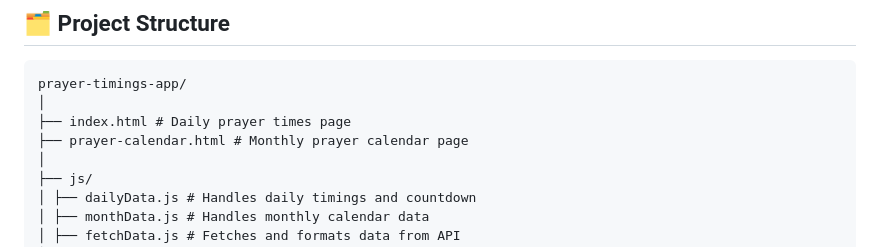
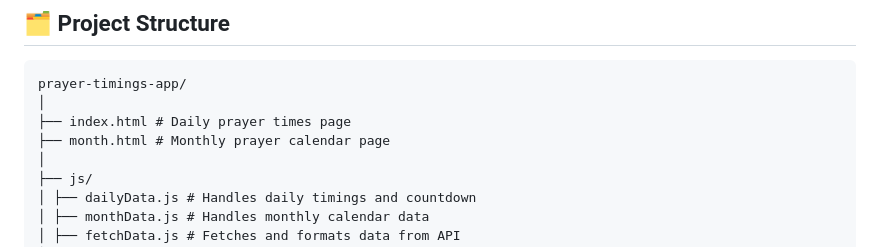
Before and after one commit to ahmednabil22224/PrayerTimings, a Markdown page: README.md, the part around the change. Rendered like a GitHub page.

```diff
--- a/README.md
+++ b/README.md
@@ -39,7 +39,7 @@ Built using **HTML, CSS, JavaScript, Bootstrap**, and **Date-Fns**, with data fe
 prayer-timings-app/
 │
 ├── index.html # Daily prayer times page
-├── prayer-calendar.html # Monthly prayer calendar page
+├── month.html # Monthly prayer calendar page
 │
 ├── js/
 │ ├── dailyData.js # Handles daily timings and countdown
```
